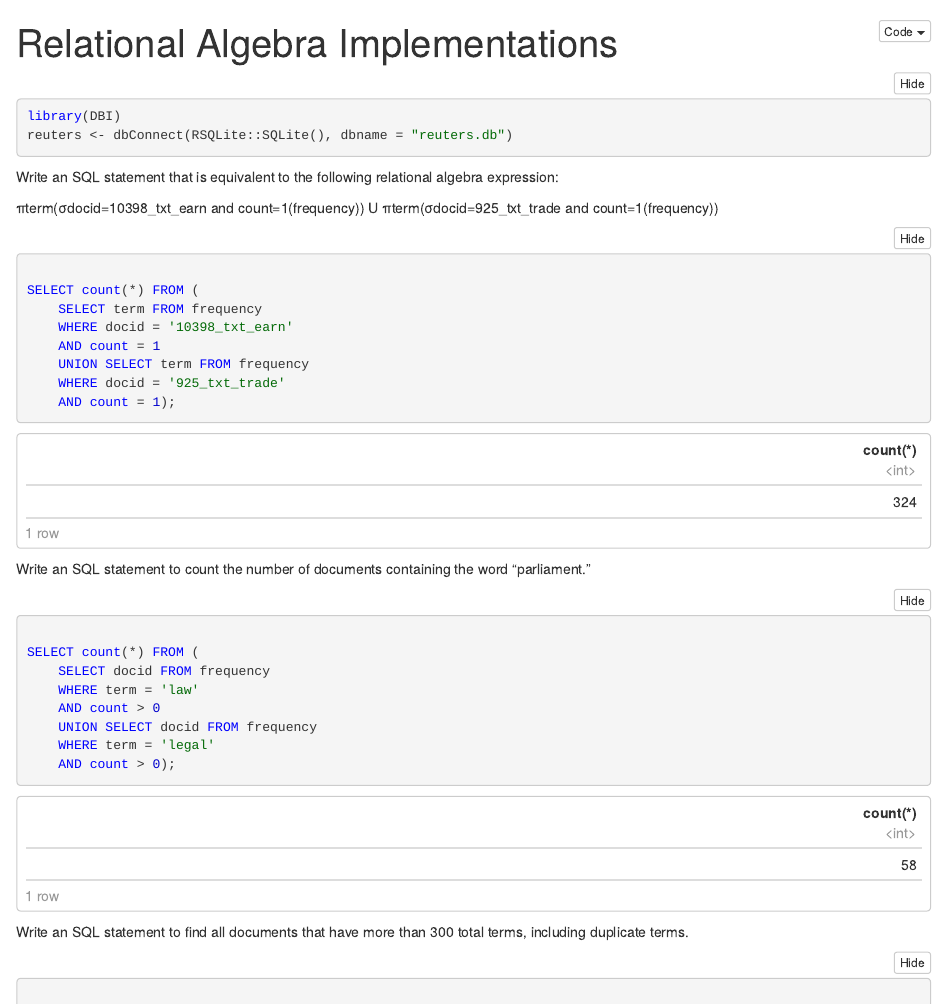
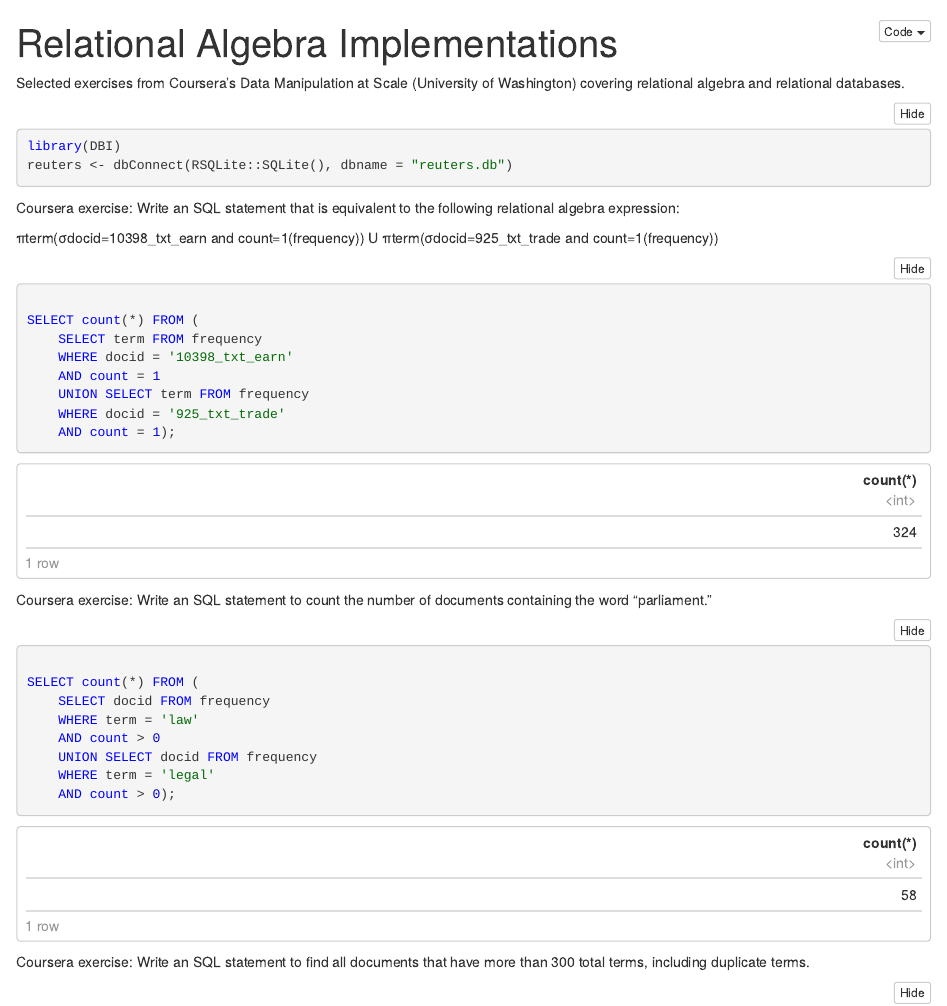
Before and after one commit to StuartBarnum/SQLite-Queries, an R Markdown document (Relational Algebra Implementations.Rmd): the page in a window 1100 px wide, from its top. The pictures show the output file Relational Algebra Implementations.nb.html that the author committed with the source, opened offline.

Commit message:
minor comment changes

````diff
--- a/Relational Algebra Implementations.Rmd
+++ b/Relational Algebra Implementations.Rmd
@@ -2,6 +2,8 @@
 title: "Relational Algebra Implementations"
 output: html_notebook
 ---
+
+Selected exercises from Coursera's Data Manipulation at Scale (University of Washington) covering relational algebra and relational databases.
 
 
 ```{r setup}
@@ -13,7 +15,7 @@ reuters <- dbConnect(RSQLite::SQLite(), dbname = "reuters.db")
 
 
 
-Write an SQL statement that is equivalent to the following relational algebra expression:
+Coursera exercise: Write an SQL statement that is equivalent to the following relational algebra expression:
 
 πterm(σdocid=10398_txt_earn and count=1(frequency)) U πterm(σdocid=925_txt_trade and count=1(frequency))
 
@@ -32,7 +34,7 @@ SELECT count(*) FROM (
 
 
 
-Write an SQL statement to count the number of documents containing the word "parliament."
+Coursera exercise: Write an SQL statement to count the number of documents containing the word "parliament."
 
 ```{sql connection="reuters"}
 
@@ -48,7 +50,7 @@ SELECT count(*) FROM (
 
 
 
-Write an SQL statement to find all documents that have more than 300 total terms, including duplicate terms.
+Coursera exercise: Write an SQL statement to find all documents that have more than 300 total terms, including duplicate terms.
 
 ```{sql connection="reuters"}
 
````
Also changed, not shown: Relational Algebra Implementations.nb.html.
